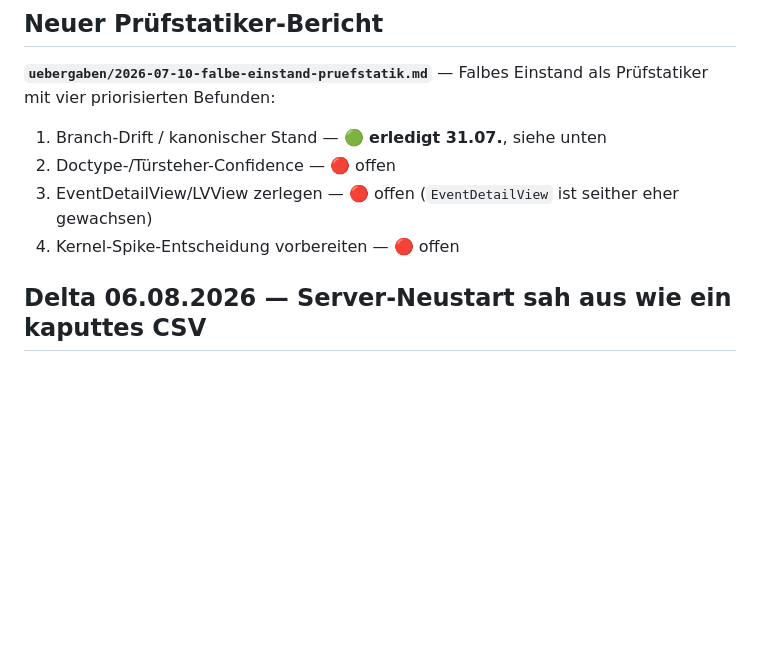
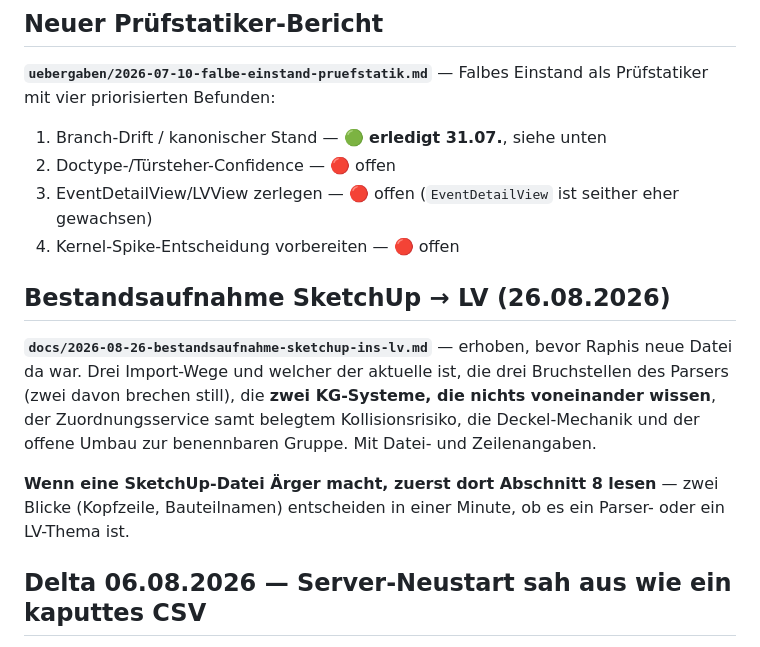
Before and after one commit to AndreasPelczer/iMOPS-Construction-Grid-Baustellen-Management., a Markdown page: docs/HANDOFF-AKTUELL.md, the part around the change. Drawn GitHub-style; blank space fills up the shorter version.

```diff
--- a/docs/HANDOFF-AKTUELL.md
+++ b/docs/HANDOFF-AKTUELL.md
@@ -14,6 +14,17 @@
 2. Doctype-/Türsteher-Confidence — 🔴 offen
 3. EventDetailView/LVView zerlegen — 🔴 offen (`EventDetailView` ist seither eher gewachsen)
 4. Kernel-Spike-Entscheidung vorbereiten — 🔴 offen
+
+## Bestandsaufnahme SketchUp → LV (26.08.2026)
+
+**`docs/2026-08-26-bestandsaufnahme-sketchup-ins-lv.md`** — erhoben, bevor Raphis neue
+Datei da war. Drei Import-Wege und welcher der aktuelle ist, die drei Bruchstellen des
+Parsers (zwei davon brechen still), die **zwei KG-Systeme, die nichts voneinander wissen**,
+der Zuordnungsservice samt belegtem Kollisionsrisiko, die Deckel-Mechanik und der offene
+Umbau zur benennbaren Gruppe. Mit Datei- und Zeilenangaben.
+
+**Wenn eine SketchUp-Datei Ärger macht, zuerst dort Abschnitt 8 lesen** — zwei Blicke
+(Kopfzeile, Bauteilnamen) entscheiden in einer Minute, ob es ein Parser- oder ein LV-Thema ist.
 
 ## Delta 06.08.2026 — Server-Neustart sah aus wie ein kaputtes CSV
 
```
Also changed, not shown: docs/2026-08-26-bestandsaufnahme-sketchup-ins-lv.md (added, +264 -0 lines).
